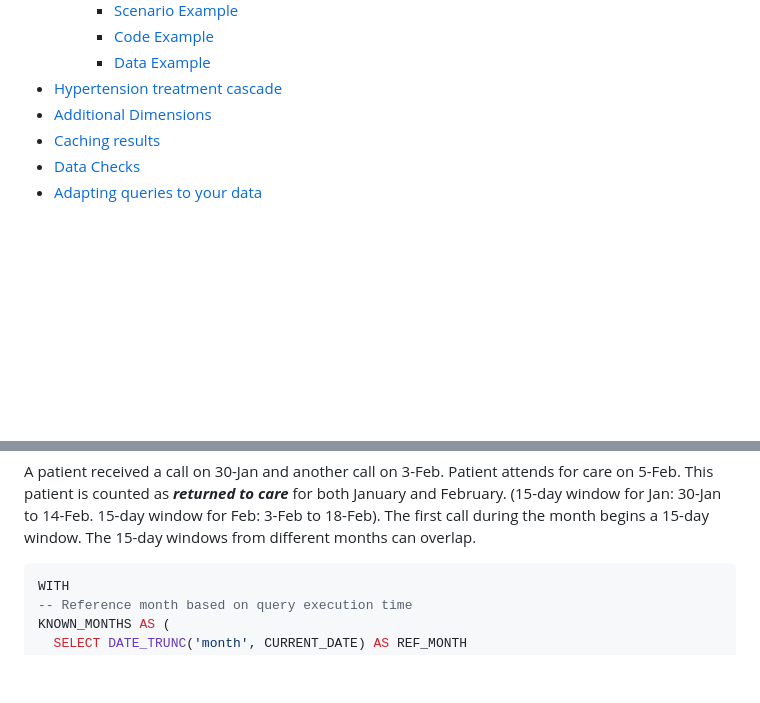
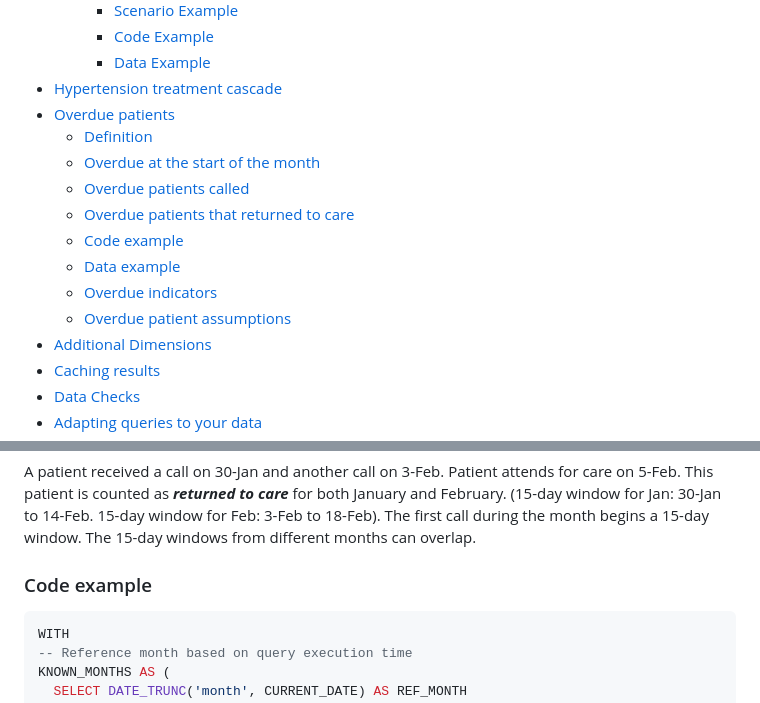
Before and after one commit to simpledotorg/hearts360, a Markdown page: README.md, 2 parts joined by grey strips. Drawn GitHub-style; blank space fills up the shorter version.

Commit message:
Enhance README with overdue patients section navigation links
- Added section links to navigation

````diff
--- a/README.md
+++ b/README.md
@@ -152,6 +152,15 @@ This guide explains the how to recreate the [HEARTS360 dashboard](https://hearts
     - [Code Example](#code-example-3)
     - [Data Example](#data-example-3)
 - [Hypertension treatment cascade](#hypertension-treatment-cascade)
+- [Overdue patients](#overdue-patients)
+    - [Definition](#definition-4)
+    - [Overdue at the start of the month](#overdue-at-the-start-of-the-month)
+    - [Overdue patients called](#overdue-patients-called)
+    - [Overdue patients that returned to care](#overdue-patients-that-returned-to-care)
+    - [Code example](#code-example-4)
+    - [Data example](#data-example-4)
+    - [Overdue indicators](#overdue-indicators)
+    - [Overdue patient assumptions](#overdue-patient-assumptions)
 - [Additional Dimensions](#additional-dimensions)
 - [Caching results](#caching-results)
 - [Data Checks](#data-checks)
@@ -739,6 +748,7 @@ A patient received a call on 10-Jan and a second call on 20-Jan. Patient attends
 
 A patient received a call on 30-Jan and another call on 3-Feb. Patient attends for care on 5-Feb. This patient is counted as _**returned to care**_ for both January and February. (15-day window for Jan: 30-Jan to 14-Feb. 15-day window for Feb: 3-Feb to 18-Feb). The first call during the month begins a 15-day window. The 15-day windows from different months can overlap.
 
+### Code example
 ```sql
 WITH
 -- Reference month based on query execution time
````
